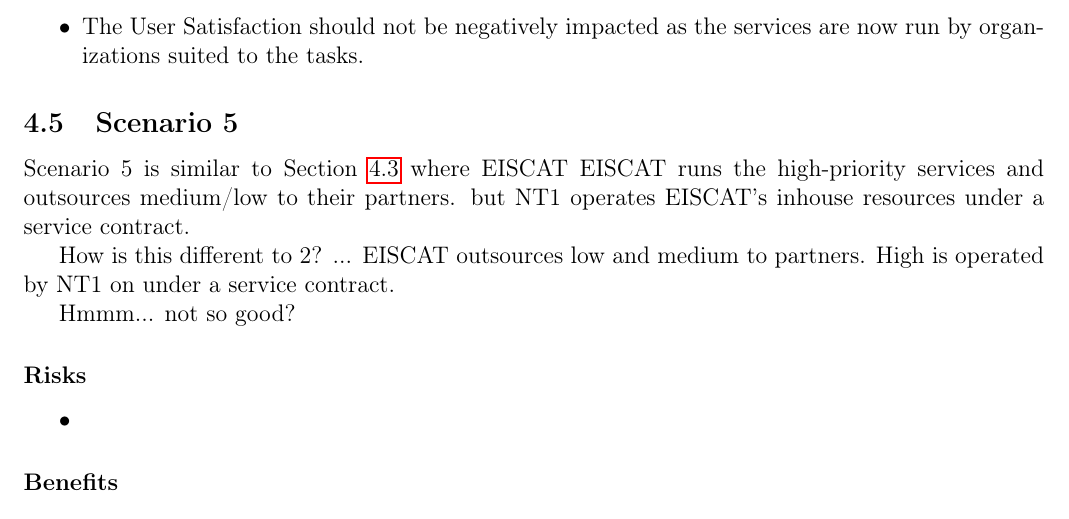
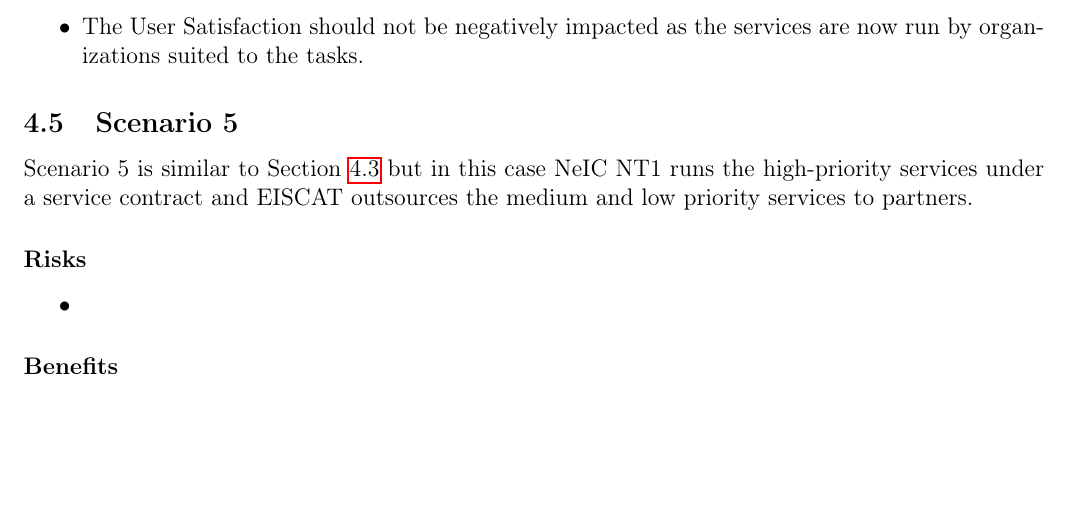
Before and after one commit to giovannibianco/E3DDS-Deliverable-4, a LaTeX document (main.tex): part of page 10 of 12, cut so that both start at the same text, the shorter picture padded with empty space. Compiled offline with pdfLaTeX.

Commit message:
modified:   main.tex

```diff
--- a/main.tex
+++ b/main.tex
@@ -357,13 +357,9 @@
 \subsection{Scenario 5}
 \label{ssec:scen5}
 
-Scenario 5 is similar to Section~\ref{ssec:scen3} where
-\EC EISCAT runs the high-priority services and outsources medium/low to their partners.
-but NT1 operates EISCAT's inhouse resources under a service contract.
+Scenario 5 is similar to Section~\ref{ssec:scen3} but in this case
+NeIC NT1 runs the high-priority services under a service contract and \EC outsources the medium and low priority services to partners.
 
-How is this different to 2? ... EISCAT outsources low and medium to partners. High is operated by NT1 on under a service contract.
-
-Hmmm... not so good?
 
 \subsubsection*{Risks}
 \bitm
```
